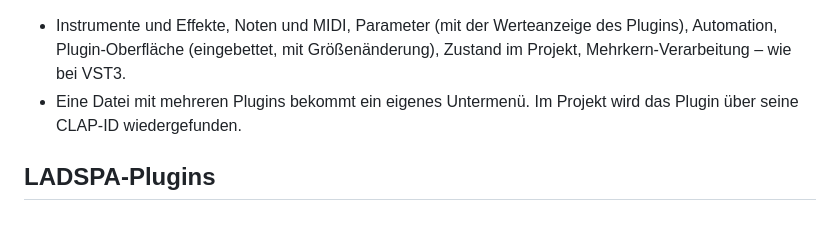
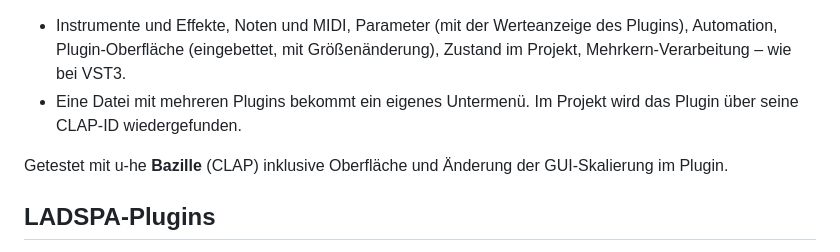
Before and after one commit to dubtissm/aodix-linux, a Markdown page: README.md, the part around the change. Rendered like a GitHub page; blank space fills up the shorter version.

Commit message:
Docs: Bazille tested as CLAP
Co-Authored-By: Claude Opus 5.5 <noreply@anthropic.com>
Claude-Session: https://claude.ai/code/session_0128ync1gZkQ4dSq61AZonAx

```diff
--- a/README.md
+++ b/README.md
@@ -109,6 +109,8 @@ Plugin-Bibliothek im Untermenü **CLAP**. Gesucht wird in den vier Ordnern unter
 - Eine Datei mit mehreren Plugins bekommt ein eigenes Untermenü. Im Projekt wird das Plugin über seine
   CLAP-ID wiedergefunden.
 
+Getestet mit u-he **Bazille** (CLAP) inklusive Oberfläche und Änderung der GUI-Skalierung im Plugin.
+
 ## LADSPA-Plugins
 
 Neben VST3 lädt Aodix auch LADSPA-Effekte (64-bit). Sie stehen in der Plugin-Bibliothek im Untermenü
```
